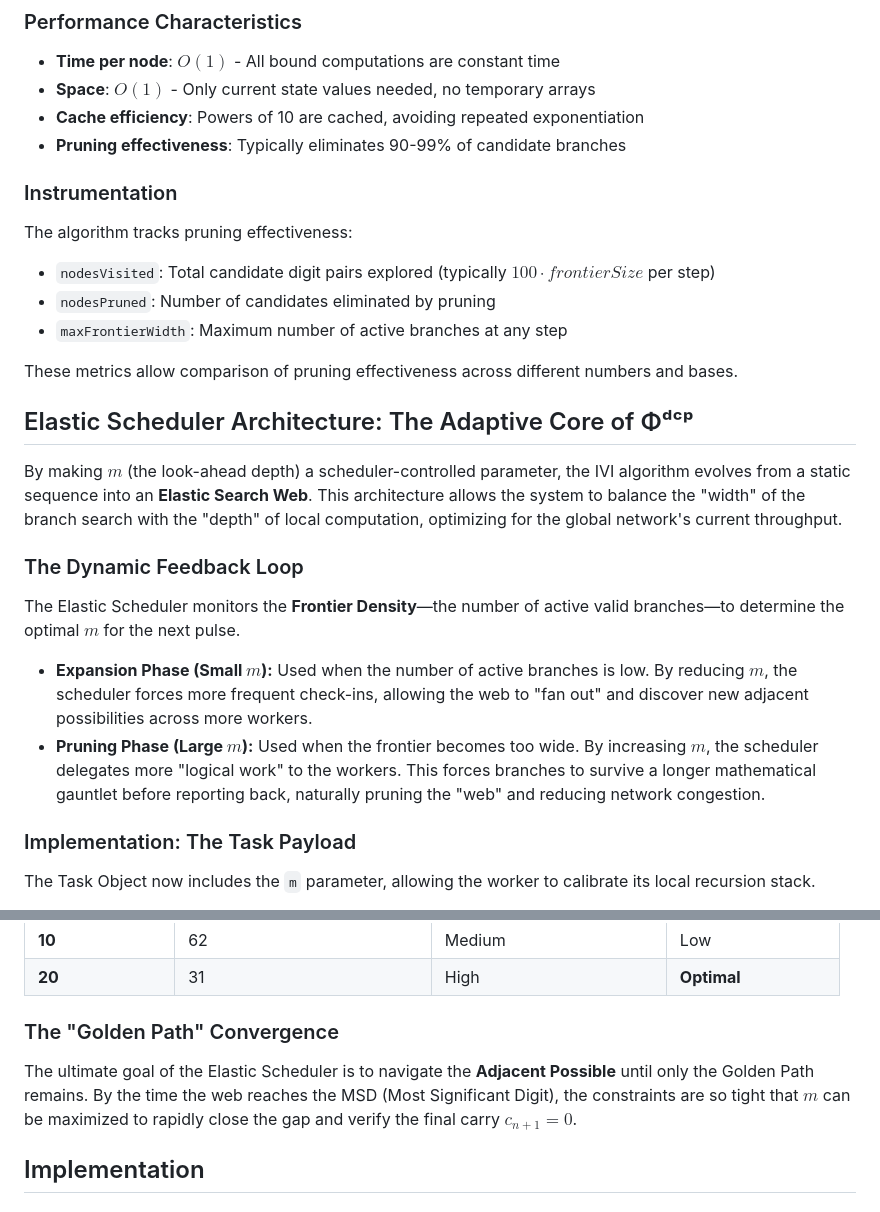
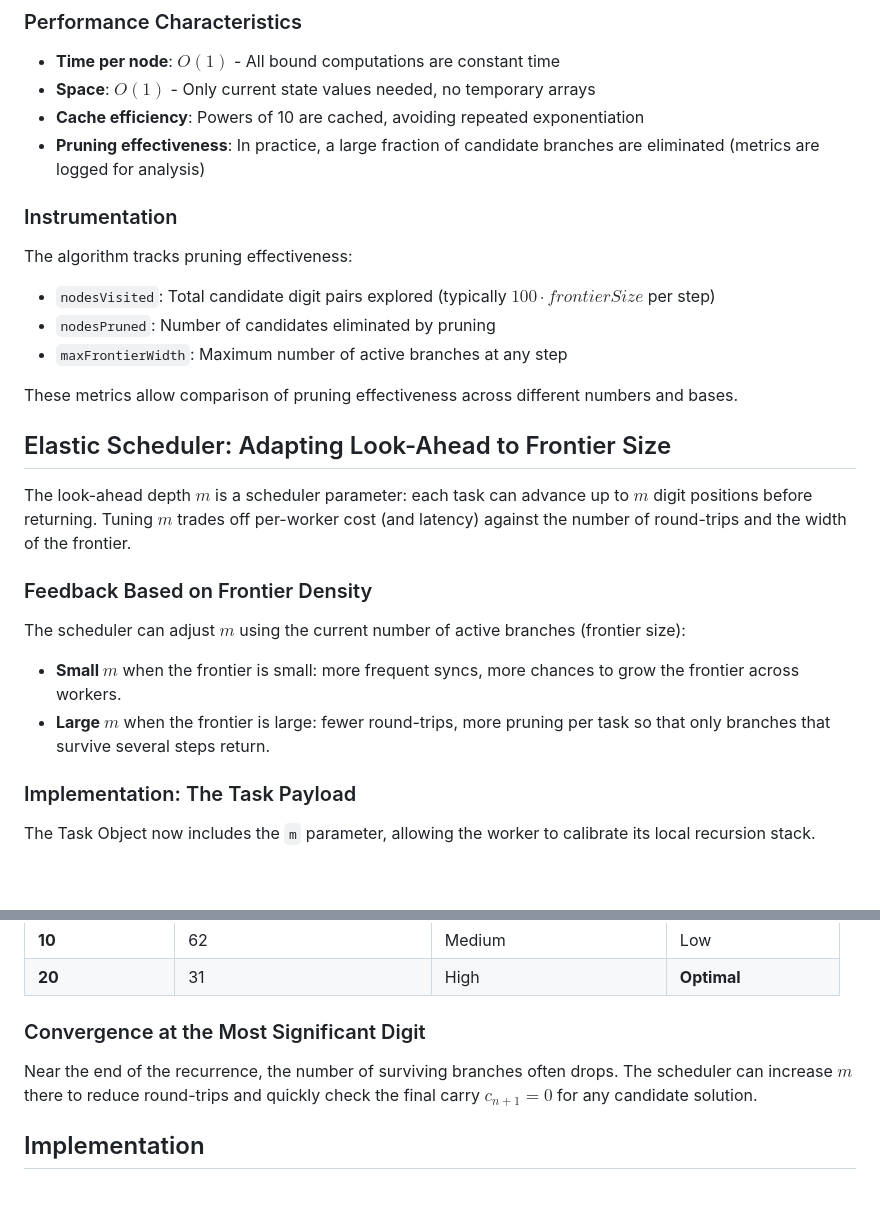
Before and after one commit to exergy-connect/dcp-factor, a Markdown page: README.md, 2 parts joined by grey strips. Rendered like a GitHub page; blank space fills up the shorter version.

```diff
--- a/README.md
+++ b/README.md
@@ -229,7 +229,7 @@ The following are explicitly **not** used, as they violate mathematical rigor:
 - **Time per node**: $O(1)$ - All bound computations are constant time
 - **Space**: $O(1)$ - Only current state values needed, no temporary arrays
 - **Cache efficiency**: Powers of 10 are cached, avoiding repeated exponentiation
-- **Pruning effectiveness**: Typically eliminates 90-99% of candidate branches
+- **Pruning effectiveness**: In practice, a large fraction of candidate branches are eliminated (metrics are logged for analysis)
 
 ### Instrumentation
 
@@ -240,16 +240,16 @@ The algorithm tracks pruning effectiveness:
 
 These metrics allow comparison of pruning effectiveness across different numbers and bases.
 
-## Elastic Scheduler Architecture: The Adaptive Core of Φᵈᶜᵖ
+## Elastic Scheduler: Adapting Look-Ahead to Frontier Size
 
-By making $m$ (the look-ahead depth) a scheduler-controlled parameter, the IVI algorithm evolves from a static sequence into an **Elastic Search Web**. This architecture allows the system to balance the "width" of the branch search with the "depth" of local computation, optimizing for the global network's current throughput.
+The look-ahead depth $m$ is a scheduler parameter: each task can advance up to $m$ digit positions before returning. Tuning $m$ trades off per-worker cost (and latency) against the number of round-trips and the width of the frontier.
 
-### The Dynamic Feedback Loop
+### Feedback Based on Frontier Density
 
-The Elastic Scheduler monitors the **Frontier Density**—the number of active valid branches—to determine the optimal $m$ for the next pulse.
+The scheduler can adjust $m$ using the current number of active branches (frontier size):
 
-* **Expansion Phase (Small $m$):** Used when the number of active branches is low. By reducing $m$, the scheduler forces more frequent check-ins, allowing the web to "fan out" and discover new adjacent possibilities across more workers.
-* **Pruning Phase (Large $m$):** Used when the frontier becomes too wide. By increasing $m$, the scheduler delegates more "logical work" to the workers. This forces branches to survive a longer mathematical gauntlet before reporting back, naturally pruning the "web" and reducing network congestion.
+- **Small $m$** when the frontier is small: more frequent syncs, more chances to grow the frontier across workers.
+- **Large $m$** when the frontier is large: fewer round-trips, more pruning per task so that only branches that survive several steps return.
 
 ### Implementation: The Task Payload
 
@@ -281,9 +281,9 @@ As $m$ increases, the number of required network round-trips for an RSA-scale nu
 | **10** | 62 | Medium | Low |
 | **20** | 31 | High | **Optimal** |
 
-### The "Golden Path" Convergence
+### Convergence at the Most Significant Digit
 
-The ultimate goal of the Elastic Scheduler is to navigate the **Adjacent Possible** until only the Golden Path remains. By the time the web reaches the MSD (Most Significant Digit), the constraints are so tight that $m$ can be maximized to rapidly close the gap and verify the final carry $c_{n+1}=0$.
+Near the end of the recurrence, the number of surviving branches often drops. The scheduler can increase $m$ there to reduce round-trips and quickly check the final carry $c_{n+1}=0$ for any candidate solution.
 
 ## Implementation
 
```
Also changed, not shown: other parts of README.md (+37 -41 lines).
